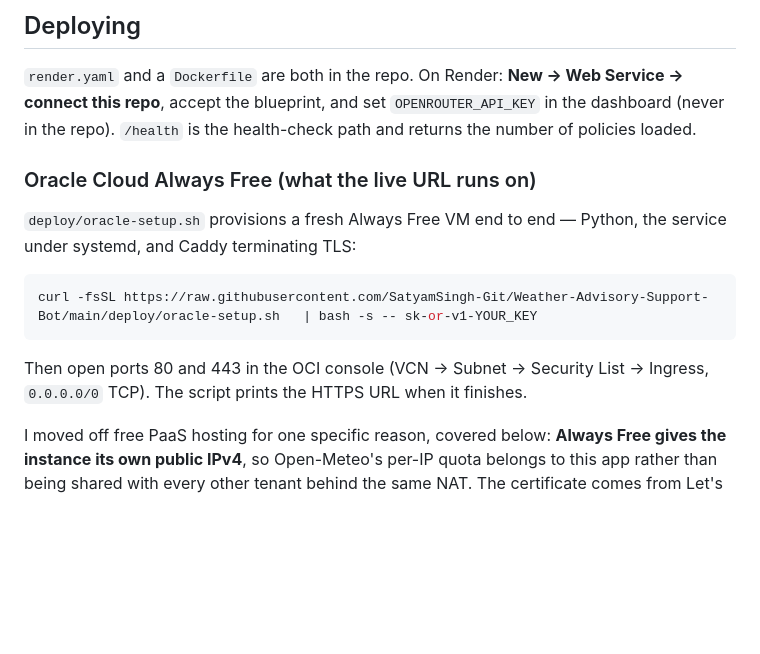
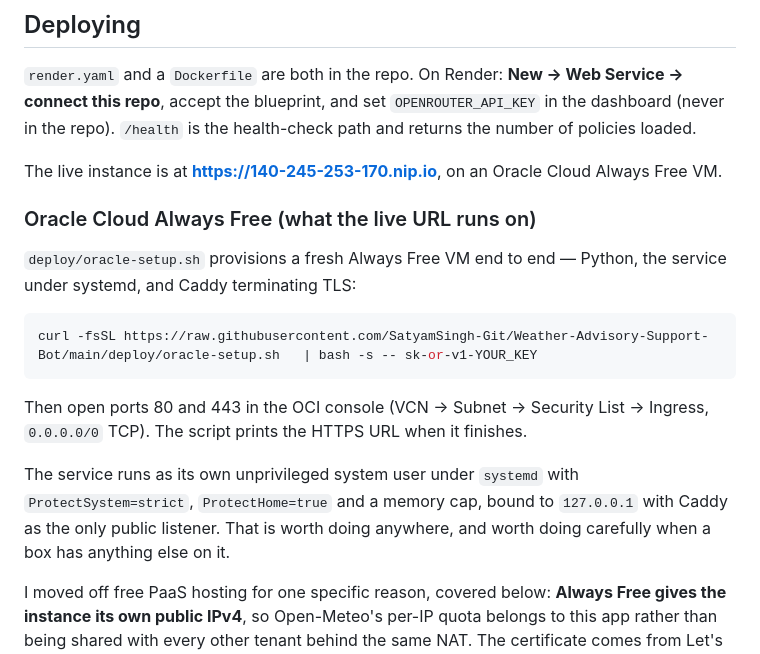
Before and after one commit to Harsh-Sudhakar/Weather-Advisory-Support-Bot, a Markdown page: README.md, the part around one of its changes. GitHub-like rendering; blank space fills up the shorter version.

```diff
--- a/README.md
+++ b/README.md
@@ -427,6 +431,8 @@ breaking &mdash; worth knowing before trusting a green suite.
 connect this repo**, accept the blueprint, and set `OPENROUTER_API_KEY` in the dashboard (never in
 the repo). `/health` is the health-check path and returns the number of policies loaded.
 
+The live instance is at **<https://140-245-253-170.nip.io>**, on an Oracle Cloud Always Free VM.
+
 ### Oracle Cloud Always Free (what the live URL runs on)
 
 `deploy/oracle-setup.sh` provisions a fresh Always Free VM end to end &mdash; Python, the service
@@ -438,6 +444,10 @@ curl -fsSL https://raw.githubusercontent.com/SatyamSingh-Git/Weather-Advisory-Su
 
 Then open ports 80 and 443 in the OCI console (VCN &rarr; Subnet &rarr; Security List &rarr; Ingress,
 `0.0.0.0/0` TCP). The script prints the HTTPS URL when it finishes.
+
+The service runs as its own unprivileged system user under `systemd` with `ProtectSystem=strict`,
+`ProtectHome=true` and a memory cap, bound to `127.0.0.1` with Caddy as the only public listener.
+That is worth doing anywhere, and worth doing carefully when a box has anything else on it.
 
 I moved off free PaaS hosting for one specific reason, covered below: **Always Free gives the
 instance its own public IPv4**, so Open-Meteo's per-IP quota belongs to this app rather than being
```
Also changed, not shown: other parts of README.md (+4 -0 lines).
